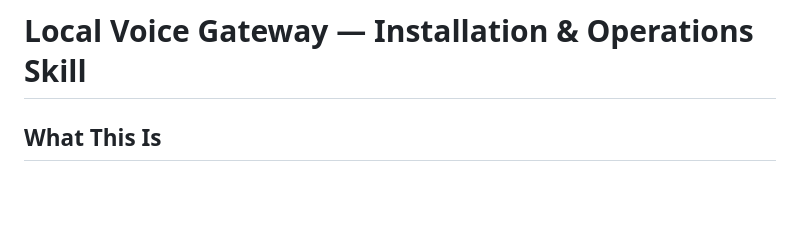
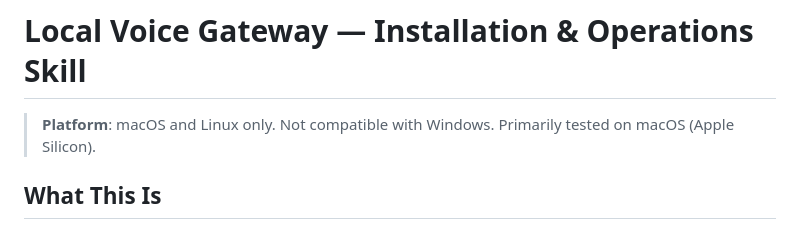
Before and after one commit to Trac-Systems/clawfinger-gateway, a Markdown page: SKILL.md, the part around the change. Drawn GitHub-style; blank space fills up the shorter version.

Commit message:
Add platform note: macOS/Linux only, primarily tested on macOS
Co-Authored-By: Claude Opus 4.6 <noreply@anthropic.com>

```diff
--- a/SKILL.md
+++ b/SKILL.md
@@ -1,4 +1,6 @@
 # Local Voice Gateway — Installation & Operations Skill
+
+> **Platform**: macOS and Linux only. Not compatible with Windows. Primarily tested on macOS (Apple Silicon).
 
 ## What This Is
 
```
